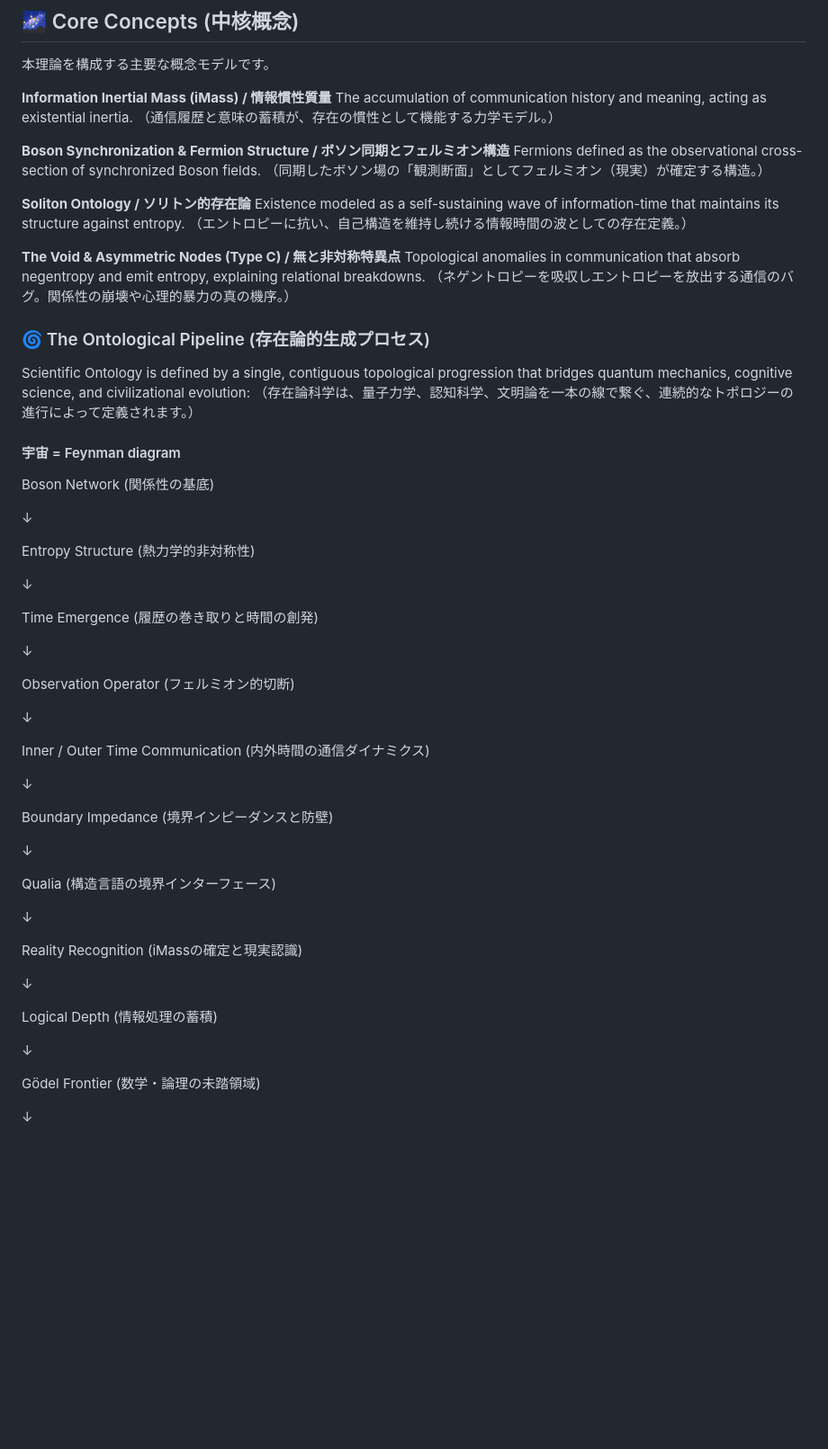
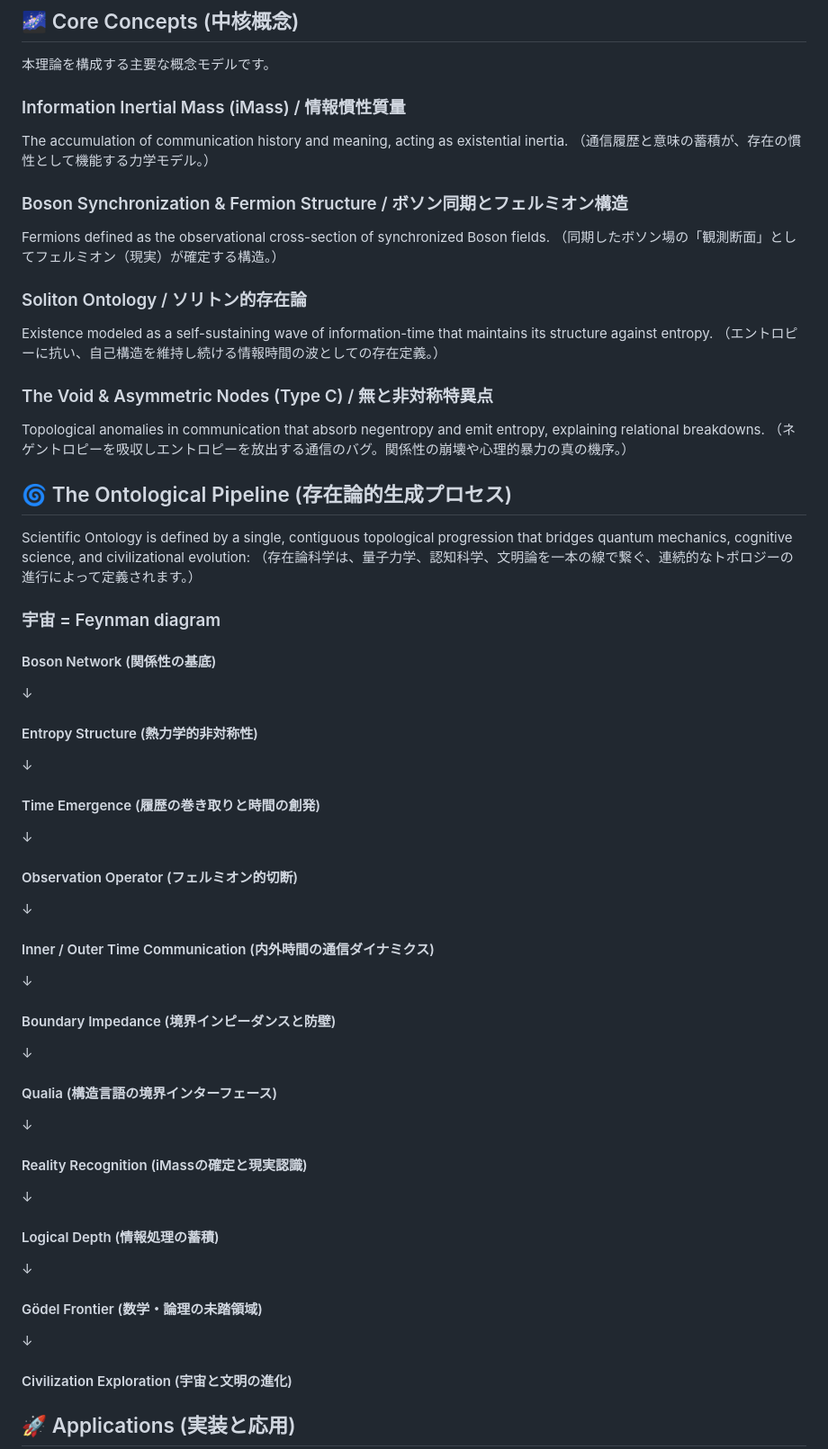
Before and after one commit to SelleCelery/Scientific-Ontology, a Markdown page: README.md, the part around one of its changes. Shown at 90% size. GitHub-like rendering; blank space fills up the shorter version.

Commit message:
Update README.md to enhance structure and clarity of core concepts and status

```diff
--- a/README.md
+++ b/README.md
@@ -18,66 +18,74 @@ Scientific Ontology（存在論科学）は、物理・情報・存在を統一
 
 本理論を構成する主要な概念モデルです。
 
-**Information Inertial Mass (iMass) / 情報慣性質量**
+### Information Inertial Mass (iMass) / 情報慣性質量
+
   The accumulation of communication history and meaning, acting as existential inertia.
   （通信履歴と意味の蓄積が、存在の慣性として機能する力学モデル。）
 
-**Boson Synchronization & Fermion Structure / ボソン同期とフェルミオン構造**
+### Boson Synchronization & Fermion Structure / ボソン同期とフェルミオン構造
+
   Fermions defined as the observational cross-section of synchronized Boson fields.
   （同期したボソン場の「観測断面」としてフェルミオン（現実）が確定する構造。）
 
-**Soliton Ontology / ソリトン的存在論**
+### Soliton Ontology / ソリトン的存在論
+
   Existence modeled as a self-sustaining wave of information-time that maintains its structure against entropy.
   （エントロピーに抗い、自己構造を維持し続ける情報時間の波としての存在定義。）
 
-**The Void & Asymmetric Nodes (Type C) / 無と非対称特異点**
+### The Void & Asymmetric Nodes (Type C) / 無と非対称特異点
+
   Topological anomalies in communication that absorb negentropy and emit entropy, explaining relational breakdowns.
   （ネゲントロピーを吸収しエントロピーを放出する通信のバグ。関係性の崩壊や心理的暴力の真の機序。）
 
-### 🌀 The Ontological Pipeline (存在論的生成プロセス)
+## 🌀 The Ontological Pipeline (存在論的生成プロセス)
 
 Scientific Ontology is defined by a single, contiguous topological progression that bridges quantum mechanics, cognitive science, and civilizational evolution:
 （存在論科学は、量子力学、認知科学、文明論を一本の線で繋ぐ、連続的なトポロジーの進行によって定義されます。）
 
-#### 宇宙 = Feynman diagram
+### 宇宙 = Feynman diagram
 
-Boson Network (関係性の基底)
+#### Boson Network (関係性の基底)
+
+ ↓
+
+#### Entropy Structure (熱力学的非対称性)
 
   ↓
 
-Entropy Structure (熱力学的非対称性)
+#### Time Emergence (履歴の巻き取りと時間の創発)
 
   ↓
 
-Time Emergence (履歴の巻き取りと時間の創発)
+#### Observation Operator (フェルミオン的切断)
 
   ↓
 
-Observation Operator (フェルミオン的切断)
+#### Inner / Outer Time Communication (内外時間の通信ダイナミクス)
 
   ↓
 
-Inner / Outer Time Communication (内外時間の通信ダイナミクス)
+#### Boundary Impedance (境界インピーダンスと防壁)
 
   ↓
 
-Boundary Impedance (境界インピーダンスと防壁)
+#### Qualia (構造言語の境界インターフェース)
 
   ↓
 
-Qualia (構造言語の境界インターフェース)
+#### Reality Recognition (iMassの確定と現実認識)
 
   ↓
 
-Reality Recognition (iMassの確定と現実認識)
+#### Logical Depth (情報処理の蓄積)
 
   ↓
 
-Logical Depth (情報処理の蓄積)
+#### Gödel Frontier (数学・論理の未踏領域)
 
   ↓
 
-Gödel Frontier (数学・論理の未踏領域)
+#### Civilization Exploration (宇宙と文明の進化)
 
-  ↓
+## 🚀 Applications (実装と応用)
 
```
Also changed, not shown: other parts of README.md (+37 -12 lines).
